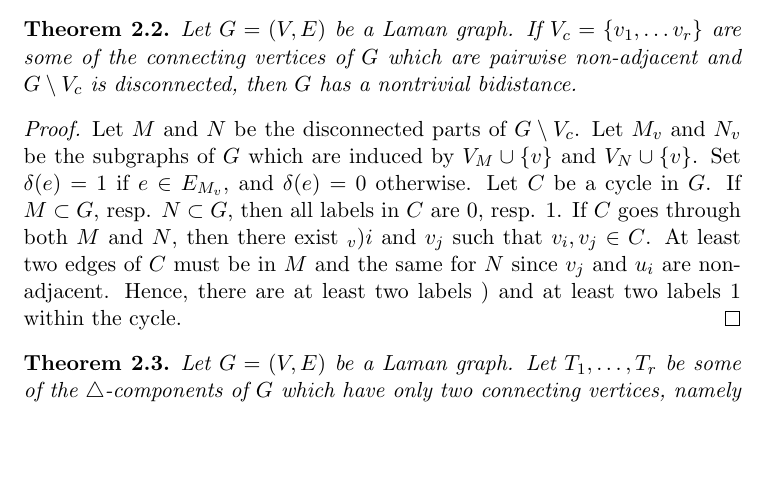
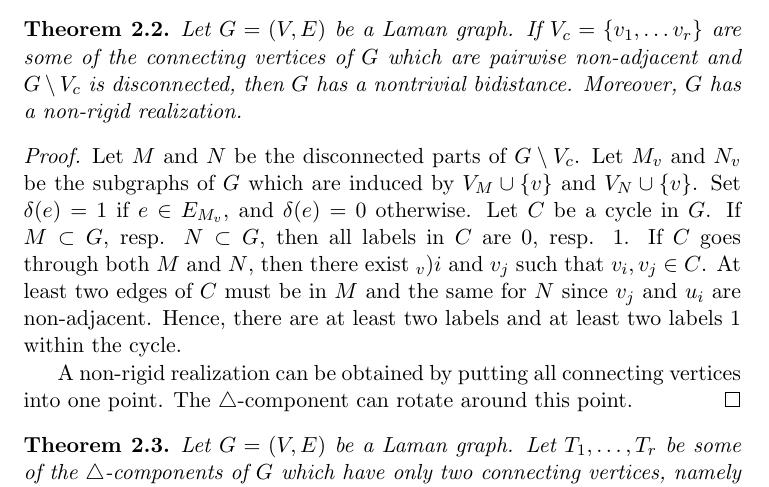
Before and after one commit to Legersky/nontrivialBidistances, a LaTeX document (nontrivialBidistances.tex): part of page 7 of 9, cut so that both start at the same text, the shorter picture padded with empty space. Compiled offline with pdfLaTeX.

Commit message:
cut vertices

```diff
--- a/nontrivialBidistances.tex
+++ b/nontrivialBidistances.tex
@@ -334,10 +334,12 @@ $\impliedby$: Define $\delta_G(e)=\delta_{G_{T\rightarrow uv}}(e)$ for all $e\in
 \end{proof}
 
 \begin{thm}
-Let $G=(V,E)$ be a Laman graph. If $V_{c}=\{v_1, \dots v_r\}$ are some of the connecting vertices of $G$ which are pairwise non-adjacent and $G\setminus V_c$ is disconnected, then $G$ has a nontrivial bidistance.
+Let $G=(V,E)$ be a Laman graph. If $V_{c}=\{v_1, \dots v_r\}$ are some of the connecting vertices of $G$ which are pairwise non-adjacent and $G\setminus V_c$ is disconnected, then $G$ has a nontrivial bidistance. Moreover, $G$ has a non-rigid realization.
 \end{thm}
 \begin{proof}
-Let $M$ and $N$ be the disconnected parts of $G\setminus V_c$. Let $M_v$ and $N_v$ be the subgraphs of $G$ which are induced by $V_M\cup \{v\}$ and $V_N\cup \{v\}$. Set $\delta(e)=1$ if $e\in E_{M_v}$, and $\delta(e)=0$ otherwise. Let $C$ be a cycle in $G$. If $M \subset G$, resp. $N \subset G$, then all labels in $C$ are 0, resp. 1. If $C$ goes through both $M$ and $N$, then there exist $_v)i$ and $v_j$ such that $v_i, v_j\in C$. At least two edges of $C$ must be in $M$ and the same for $N$ since $v_j$ and $u_i$ are non-adjacent. Hence, there are at least two labels ) and at least two labels 1 within the cycle.
+Let $M$ and $N$ be the disconnected parts of $G\setminus V_c$. Let $M_v$ and $N_v$ be the subgraphs of $G$ which are induced by $V_M\cup \{v\}$ and $V_N\cup \{v\}$. Set $\delta(e)=1$ if $e\in E_{M_v}$, and $\delta(e)=0$ otherwise. Let $C$ be a cycle in $G$. If $M \subset G$, resp. $N \subset G$, then all labels in $C$ are 0, resp. 1. If $C$ goes through both $M$ and $N$, then there exist $_v)i$ and $v_j$ such that $v_i, v_j\in C$. At least two edges of $C$ must be in $M$ and the same for $N$ since $v_j$ and $u_i$ are non-adjacent. Hence, there are at least two labels  and at least two labels 1 within the cycle.
+
+A non-rigid realization can be obtained by putting all connecting vertices into one point. The \trcomp{} can rotate around this point.
 \end{proof}
 
 
```
